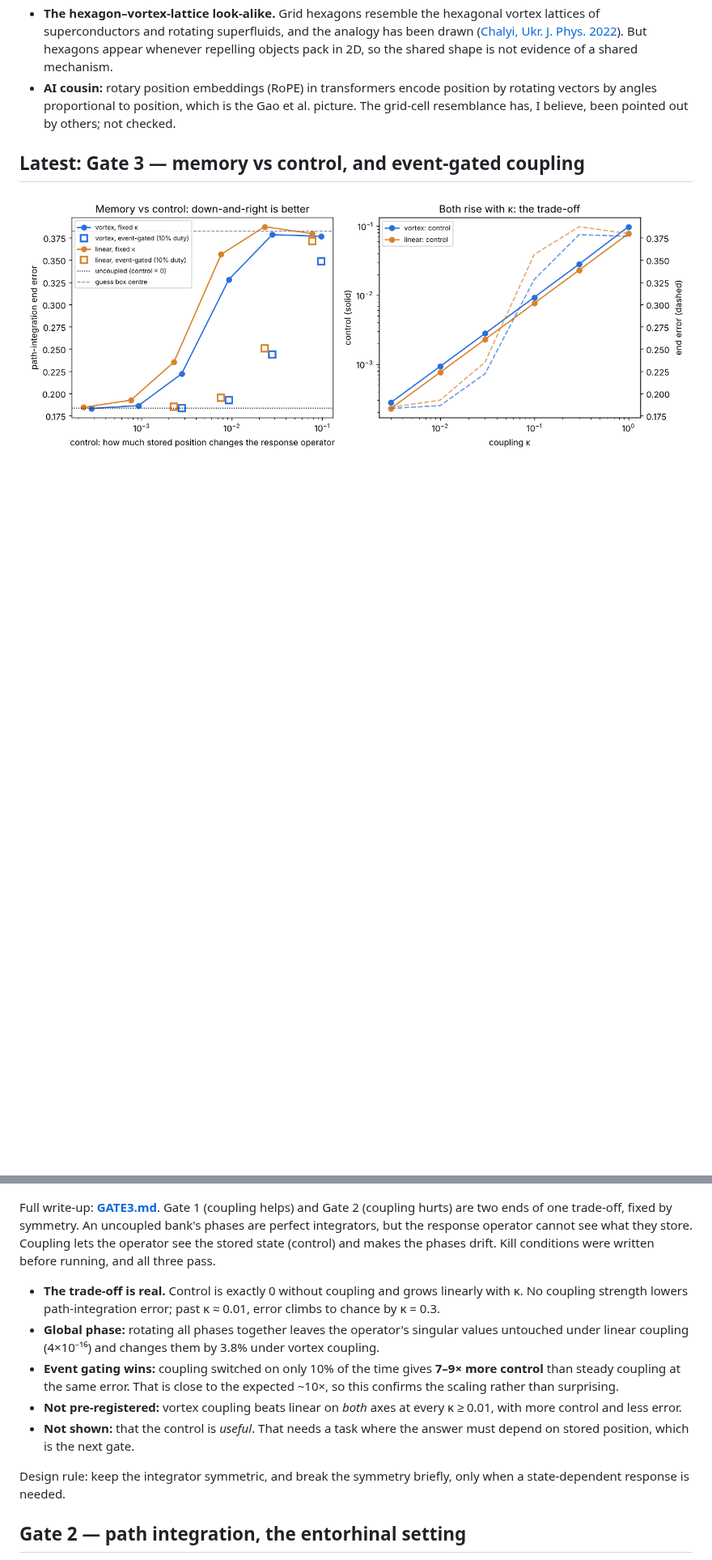
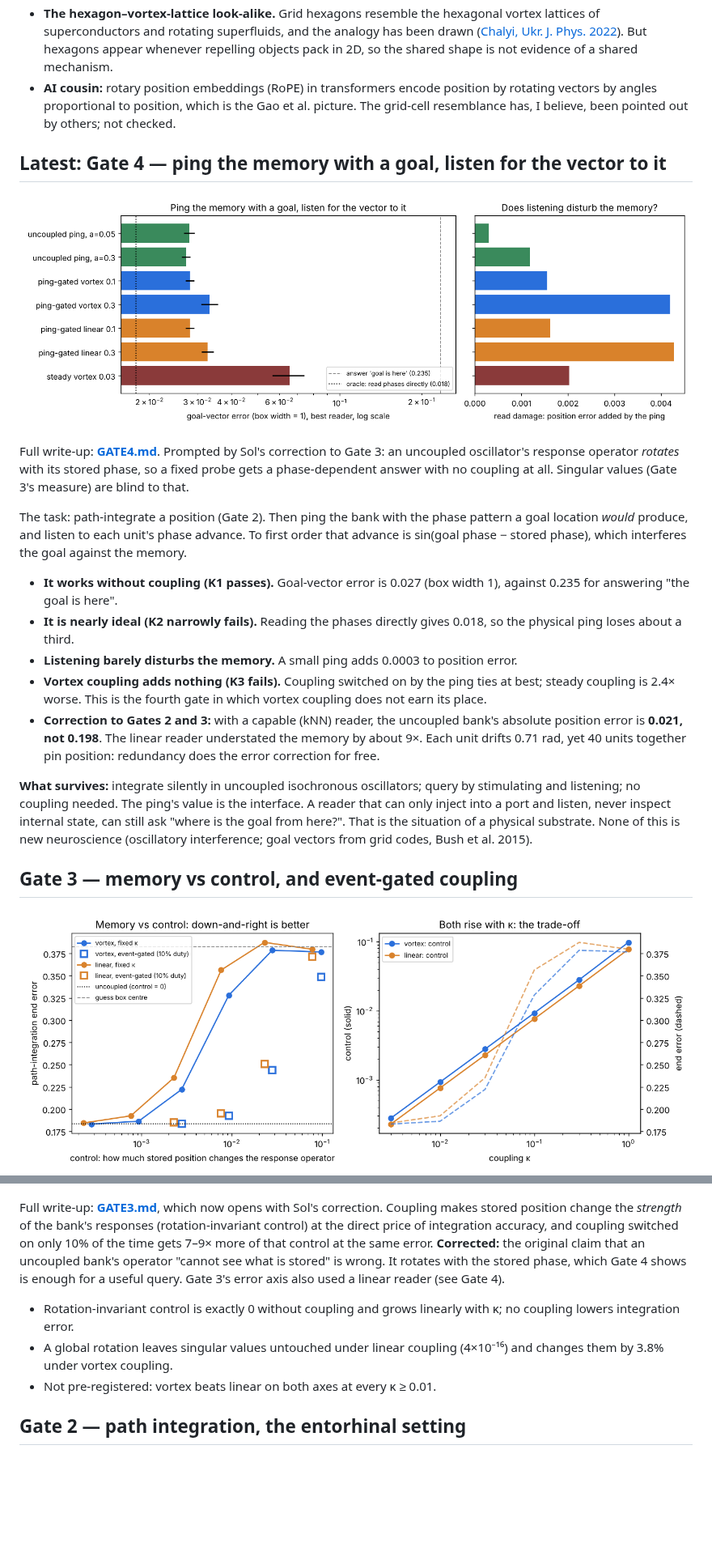
Before and after one commit to anttiluode/VMNClaude, a Markdown page: README.md, 2 parts joined by grey strips. Shown at 81% size. Rendered like a GitHub page; pictures changed too: results/gate4_summary.png (added); blank space fills up the shorter version.

```diff
--- a/README.md
+++ b/README.md
@@ -19,19 +19,31 @@ The entorhinal cortex's best-known models are built from the same pieces as VMN:
 - **The hexagon–vortex-lattice look-alike.** Grid hexagons resemble the hexagonal vortex lattices of superconductors and rotating superfluids, and the analogy has been drawn ([Chalyi, Ukr. J. Phys. 2022](https://ujp.bitp.kiev.ua/index.php/uik/en/article/view/2022537)). But hexagons appear whenever repelling objects pack in 2D, so the shared shape is not evidence of a shared mechanism.
 - **AI cousin:** rotary position embeddings (RoPE) in transformers encode position by rotating vectors by angles proportional to position, which is the Gao et al. picture. The grid-cell resemblance has, I believe, been pointed out by others; not checked.
 
-## Latest: Gate 3 — memory vs control, and event-gated coupling
+## Latest: Gate 4 — ping the memory with a goal, listen for the vector to it
+
+![gate 4](results/gate4_summary.png)
+
+Full write-up: **[GATE4.md](GATE4.md)**. Prompted by Sol's correction to Gate 3: an uncoupled oscillator's response operator *rotates* with its stored phase, so a fixed probe gets a phase-dependent answer with no coupling at all. Singular values (Gate 3's measure) are blind to that.
+
+The task: path-integrate a position (Gate 2). Then ping the bank with the phase pattern a goal location *would* produce, and listen to each unit's phase advance. To first order that advance is sin(goal phase − stored phase), which interferes the goal against the memory.
+
+- **It works without coupling (K1 passes).** Goal-vector error is 0.027 (box width 1), against 0.235 for answering "the goal is here".
+- **It is nearly ideal (K2 narrowly fails).** Reading the phases directly gives 0.018, so the physical ping loses about a third.
+- **Listening barely disturbs the memory.** A small ping adds 0.0003 to position error.
+- **Vortex coupling adds nothing (K3 fails).** Coupling switched on by the ping ties at best; steady coupling is 2.4× worse. This is the fourth gate in which vortex coupling does not earn its place.
+- **Correction to Gates 2 and 3:** with a capable (kNN) reader, the uncoupled bank's absolute position error is **0.021, not 0.198**. The linear reader understated the memory by about 9×. Each unit drifts 0.71 rad, yet 40 units together pin position: redundancy does the error correction for free.
+
+**What survives:** integrate silently in uncoupled isochronous oscillators; query by stimulating and listening; no coupling needed. The ping's value is the interface. A reader that can only inject into a port and listen, never inspect internal state, can still ask "where is the goal from here?". That is the situation of a physical substrate. None of this is new neuroscience (oscillatory interference; goal vectors from grid codes, Bush et al. 2015).
+
+## Gate 3 — memory vs control, and event-gated coupling
 
 ![gate 3](results/gate3_summary.png)
 
-Full write-up: **[GATE3.md](GATE3.md)**. Gate 1 (coupling helps) and Gate 2 (coupling hurts) are two ends of one trade-off, fixed by symmetry. An uncoupled bank's phases are perfect integrators, but the response operator cannot see what they store. Coupling lets the operator see the stored state (control) and makes the phases drift. Kill conditions were written before running, and all three pass.
+Full write-up: **[GATE3.md](GATE3.md)**, which now opens with Sol's correction. Coupling makes stored position change the *strength* of the bank's responses (rotation-invariant control) at the direct price of integration accuracy, and coupling switched on only 10% of the time gets 7–9× more of that control at the same error. **Corrected:** the original claim that an uncoupled bank's operator "cannot see what is stored" is wrong. It rotates with the stored phase, which Gate 4 shows is enough for a useful query. Gate 3's error axis also used a linear reader (see Gate 4).
 
-- **The trade-off is real.** Control is exactly 0 without coupling and grows linearly with κ. No coupling strength lowers path-integration error; past κ ≈ 0.01, error climbs to chance by κ = 0.3.
-- **Global phase:** rotating all phases together leaves the operator's singular values untouched under linear coupling (4×10⁻¹⁶) and changes them by 3.8% under vortex coupling.
-- **Event gating wins:** coupling switched on only 10% of the time gives **7–9× more control** than steady coupling at the same error. That is close to the expected ~10×, so this confirms the scaling rather than surprising.
-- **Not pre-registered:** vortex coupling beats linear on *both* axes at every κ ≥ 0.01, with more control and less error.
-- **Not shown:** that the control is *useful*. That needs a task where the answer must depend on stored position, which is the next gate.
-
-Design rule: keep the integrator symmetric, and break the symmetry briefly, only when a state-dependent response is needed.
+- Rotation-invariant control is exactly 0 without coupling and grows linearly with κ; no coupling lowers integration error.
+- A global rotation leaves singular values untouched under linear coupling (4×10⁻¹⁶) and changes them by 3.8% under vortex coupling.
+- Not pre-registered: vortex beats linear on both axes at every κ ≥ 0.01.
 
 ## Gate 2 — path integration, the entorhinal setting
 
```
Also changed, not shown: other parts of README.md (+7 -3 lines), GATE2.md (+2 -0 lines), GATE3.md (+2 -0 lines), GATE4.md (added, +82 -0 lines), 3 other files.
